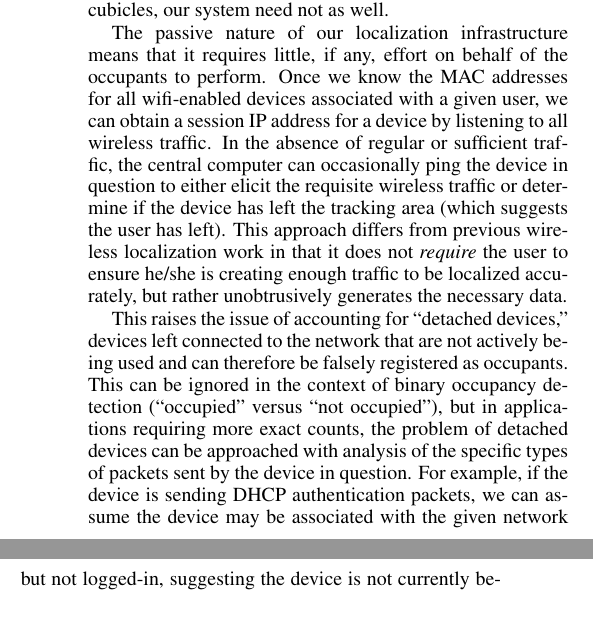
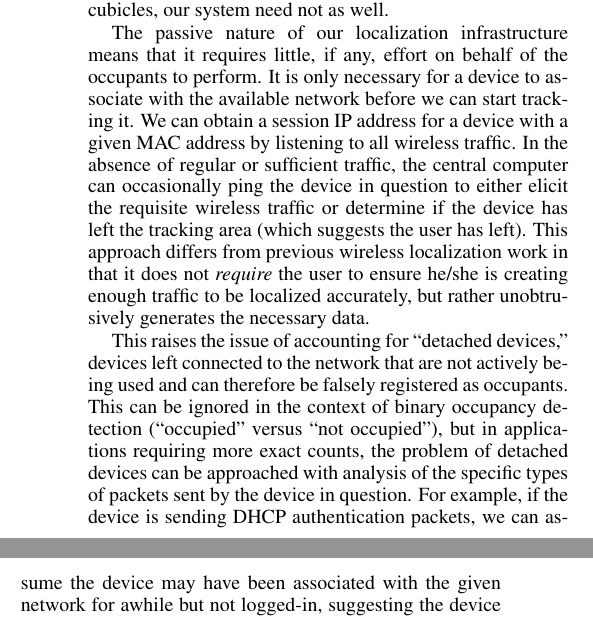
Before and after one commit to gtfierro/localization, a LaTeX document (paper/paper.tex, which reads paper/infrastructure.tex): two parts of the columns of page 2 of 3, joined at a grey line, cut so that both start at the same text. Compiled offline with pdfLaTeX.

Commit message:
clarificatiosn

```diff
--- a/paper/infrastructure.tex
+++ b/paper/infrastructure.tex
@@ -18,9 +18,9 @@ x_d, y_d = \displaystyle\sum_{i} \frac{r_ix_i, r_iy_i}{\displaystyle\sum_i r_i}
 \end{equation}
 The central computer stores the 10 most recent computed centroids, and the location of the device is computed as the average of the 5 most closely clustered centroids of the 10 cached centroids (using Manhattan Distance as a heuristic). In practice, this ``averaging of averages'' greatly reduces the influence of the deployment environment upon the consistency of the measured RSSIs. Abnormally strong or weak signals thus do not alter the accuracy of our estimations. There is an incurred lag of about 4 times the sample rate should the device move, but this delay is acceptable within the bounds of accurate occupancy detection. We are able to place devices within 1 cubicle of their actual location (about 10 feet). This grade of accuracy is lower than other trained systems such as X Y and Z, but because light banks and HVAC dampers cannot differentiate between two adjacent cubicles, our system need not as well.
 
-The passive nature of our localization infrastructure means that it requires little, if any, effort on behalf of the occupants to perform. Once we know the MAC addresses for all wifi-enabled devices associated with a given user, we can obtain a session IP address for a device by listening to all wireless traffic. In the absence of regular or sufficient traffic, the central computer can occasionally ping the device in question to either elicit the requisite wireless traffic or determine if the device has left the tracking area (which suggests the user has left). This approach differs from previous wireless localization work in that it does not \emph{require} the user to ensure he/she is creating enough traffic to be localized accurately, but rather unobtrusively generates the necessary data.
+The passive nature of our localization infrastructure means that it requires little, if any, effort on behalf of the occupants to perform. It is only necessary for a device to associate with the available network before we can start tracking it. We can obtain a session IP address for a device with a given MAC address by listening to all wireless traffic. In the absence of regular or sufficient traffic, the central computer can occasionally ping the device in question to either elicit the requisite wireless traffic or determine if the device has left the tracking area (which suggests the user has left). This approach differs from previous wireless localization work in that it does not \emph{require} the user to ensure he/she is creating enough traffic to be localized accurately, but rather unobtrusively generates the necessary data.
 
-This raises the issue of accounting for ``detached devices,'' devices left connected to the network that are not actively being used and can therefore be falsely registered as occupants. This can be ignored in the context of binary occupancy detection (``occupied'' versus ``not occupied''), but in applications requiring more exact counts, the problem of detached devices can be approached with analysis of the specific types of packets sent by the device in question. For example, if the device is sending DHCP authentication packets, we can assume the device may be associated with the given network but not logged-in, suggesting the device is not currently being used. Analysis of the number of HTTP packets for a given device can indicate the type and activity level of the device: low-frequency laptop traffic might suggest a detached device, whereas high-frequency mobile phone traffic implies an active user.
+This raises the issue of accounting for ``detached devices,'' devices left connected to the network that are not actively being used and can therefore be falsely registered as occupants. This can be ignored in the context of binary occupancy detection (``occupied'' versus ``not occupied''), but in applications requiring more exact counts, the problem of detached devices can be approached with analysis of the specific types of packets sent by the device in question. For example, if the device is sending DHCP authentication packets, we can assume the device may have been associated with the given network for awhile but not logged-in, suggesting the device is not currently being used. Analysis of the number of HTTP packets for a given device can indicate the type and activity level of the device: low-frequency laptop traffic might suggest a detached device, whereas high-frequency mobile phone traffic implies an active user.
 
 An additional strength of our infrastructure is the possibility for it to exist entirely on the incumbent router setup, e.g. by being installed as part of the proprietary Cisco router firmware.
 
```
